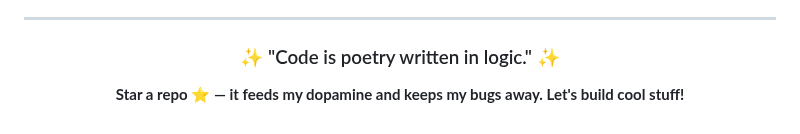
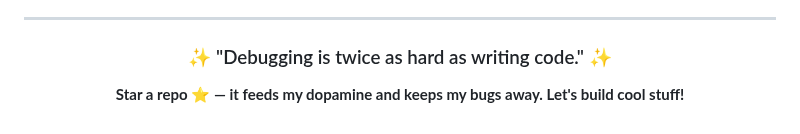
Before and after one commit to UttamUpadhyay/UttamUpadhyay, a Markdown page: README.md, the part around the change. Rendered like a GitHub page.

Commit message:
Update daily quote

```diff
--- a/README.md
+++ b/README.md
@@ -89,7 +89,7 @@ I believe in continuous learning and growth. My repositories showcase my progres
 
 <div align="center">
 
-### ✨ "Code is poetry written in logic." ✨
+### ✨ "Debugging is twice as hard as writing code." ✨
 
 **Star a repo ⭐ — it feeds my dopamine and keeps my bugs away. Let's build cool stuff!**
 
```
